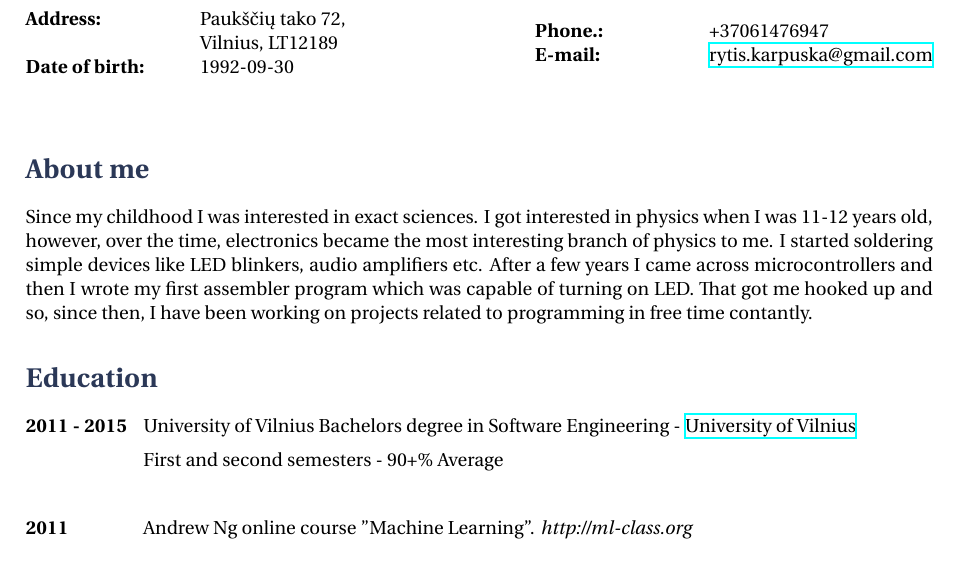
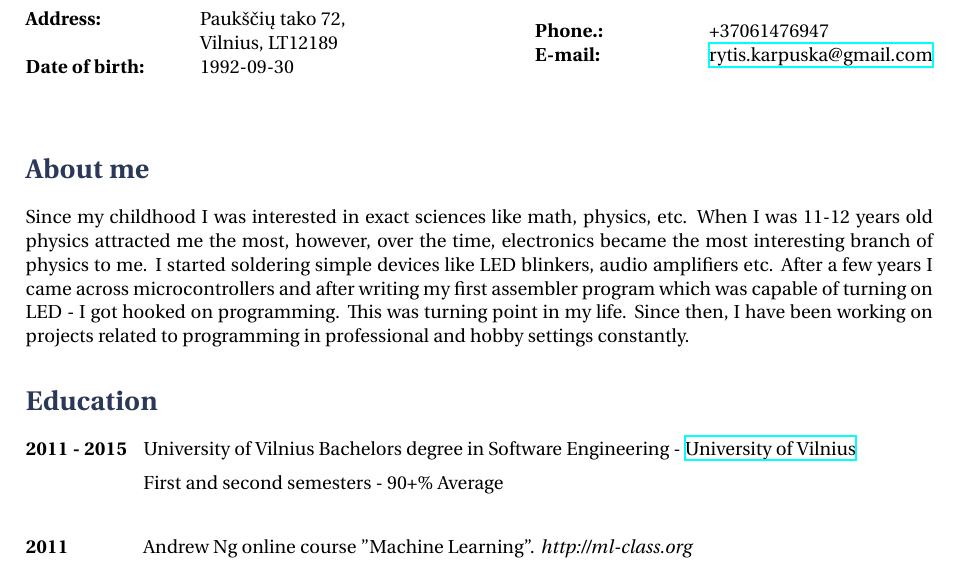
Before and after one commit to Jauler/CV, a LaTeX CV (cv-en.tex): part of page 1 of 3, cut so that both start at the same text. Compiled offline with XeLaTeX.

Commit message:
Update about me section

```diff
--- a/cv-en.tex
+++ b/cv-en.tex
@@ -31,11 +31,12 @@
 
 \section{About me}
 
-Since my childhood I was interested in exact sciences.
-I got interested in physics when I was 11-12 years old, however, over the time, electronics became the most interesting branch of physics to me.
+Since my childhood I was interested in exact sciences like math, physics, etc.
+When I was 11-12 years old physics attracted me the most, however, over the time, electronics became the most interesting branch of physics to me.
 I started soldering simple devices like LED blinkers, audio amplifiers etc.
-After a few years I came across microcontrollers and then I wrote my first assembler program which was capable of turning on LED.
-That got me hooked up and so, since then, I have been working on projects related to programming in free time contantly.
+After a few years I came across microcontrollers and after writing my first assembler program which was capable of turning on LED - I got hooked on programming.
+This was turning point in my life.
+Since then, I have been working on projects related to programming in professional and hobby settings constantly.
 
 \section{Education}
 
```
